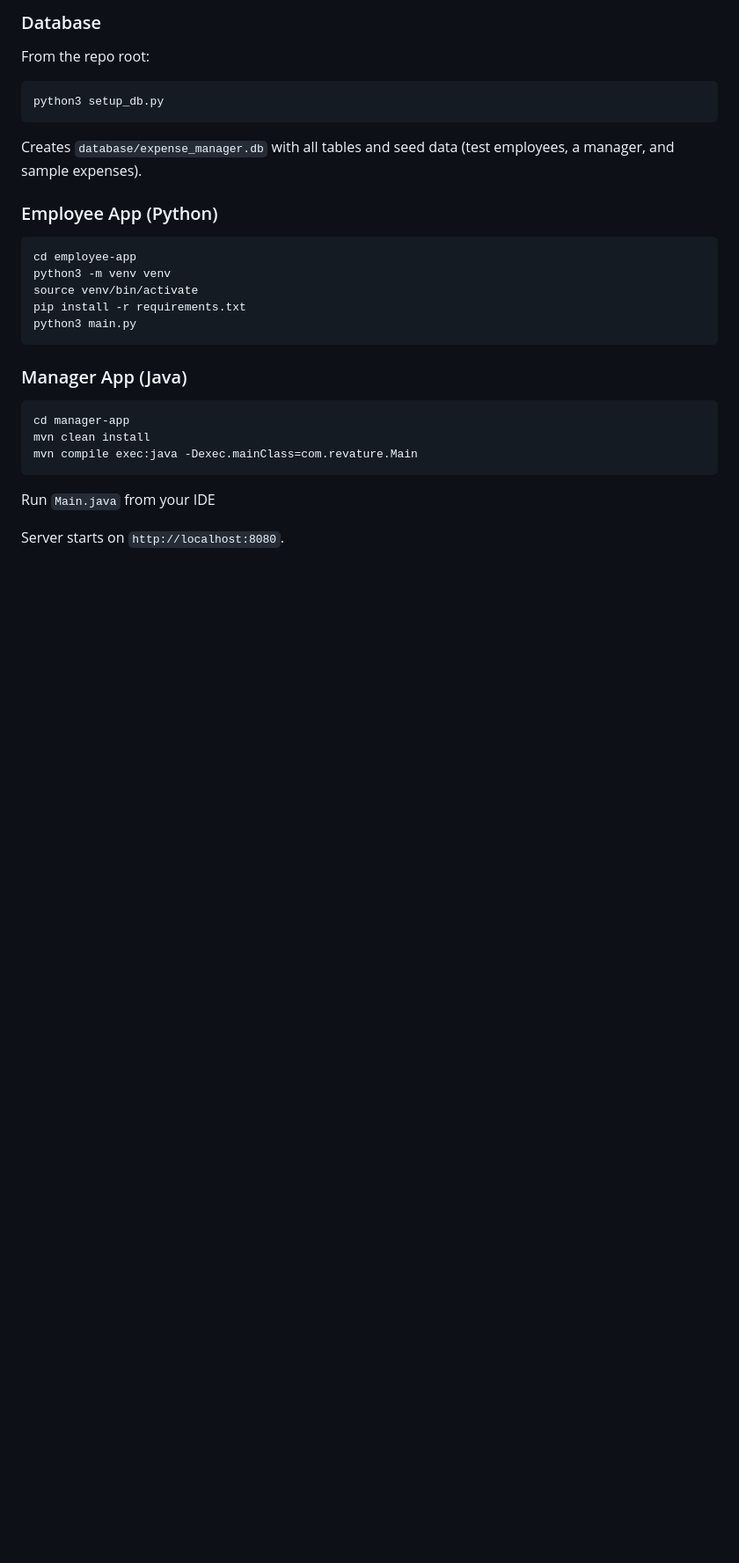
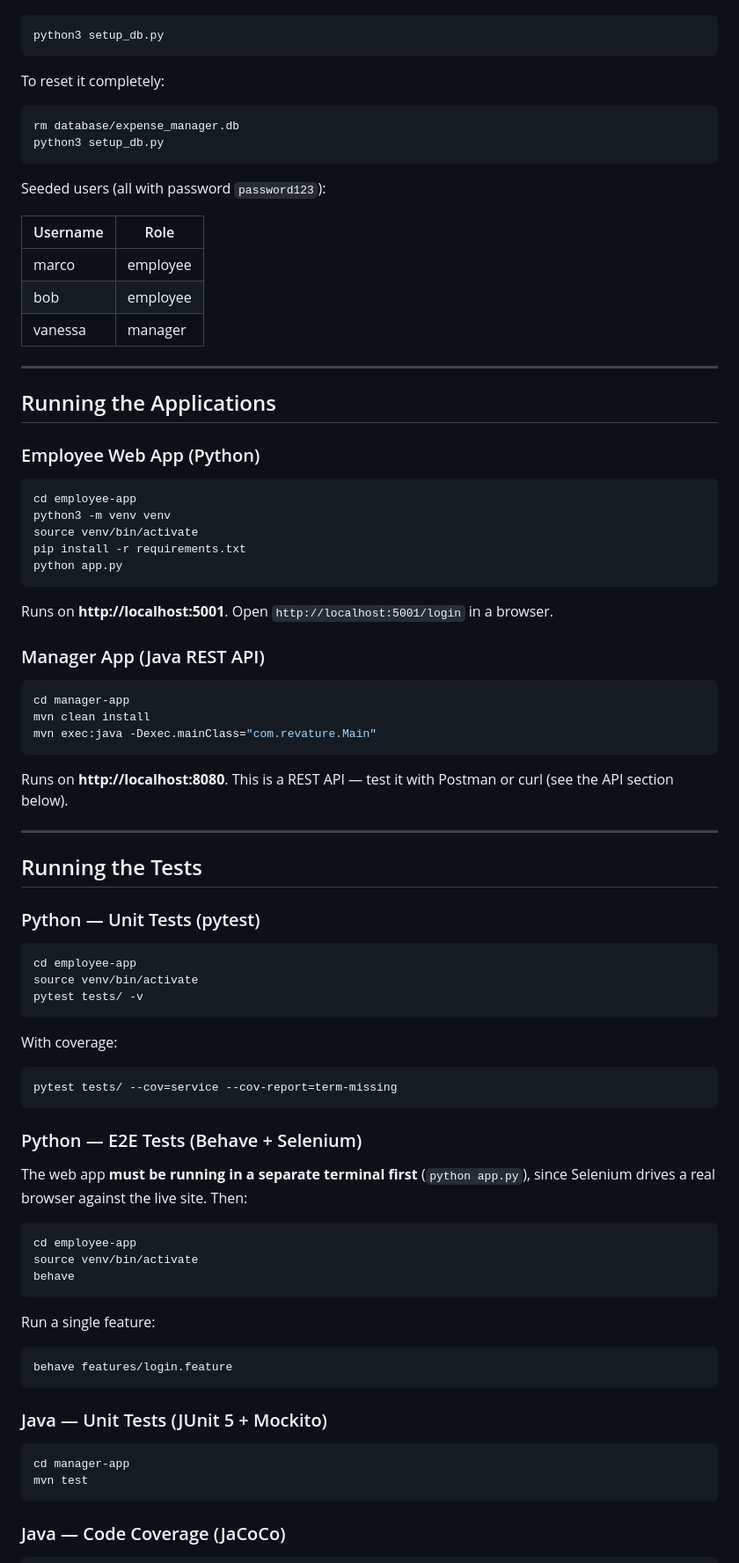
Before and after one commit to QEA2026/P1-Group4, a Markdown page: README.md, the part around one of its changes. Shown at 88% size. Rendered like a GitHub page; blank space fills up the shorter version.

````diff
--- a/README.md
+++ b/README.md
@@ -70,26 +41,89 @@ Revature-Expense-Manager/
 
-### Database
-From the repo root:
 ```bash
 python3 setup_db.py
 ```
-Creates `database/expense_manager.db` with all tables and seed data (test employees, a manager, and sample expenses).
 
-### Employee App (Python)
+To reset it completely:
+
+```bash
+rm database/expense_manager.db
+python3 setup_db.py
+```
+
+Seeded users (all with password `password123`):
+
+| Username | Role |
+|---|---|
+| marco | employee |
+| bob | employee |
+| vanessa | manager |
+
+---
+
+## Running the Applications
+
+### Employee Web App (Python)
+
 ```bash
 cd employee-app
 python3 -m venv venv
 source venv/bin/activate
 pip install -r requirements.txt
-python3 main.py
+python app.py
 ```
 
-### Manager App (Java)
+Runs on **http://localhost:5001**. Open `http://localhost:5001/login` in a browser.
+
+### Manager App (Java REST API)
+
 ```bash
 cd manager-app
 mvn clean install
-mvn compile exec:java -Dexec.mainClass=com.revature.Main
+mvn exec:java -Dexec.mainClass="com.revature.Main"
 ```
-Run `Main.java` from your IDE
 
-Server starts on `http://localhost:8080`.
+Runs on **http://localhost:8080**. This is a REST API — test it with Postman or curl (see the API section below).
+
+---
+
+## Running the Tests
+
+### Python — Unit Tests (pytest)
+
+```bash
+cd employee-app
+source venv/bin/activate
+pytest tests/ -v
+```
+
+With coverage:
+
+```bash
+pytest tests/ --cov=service --cov-report=term-missing
+```
+
+### Python — E2E Tests (Behave + Selenium)
+
+The web app **must be running in a separate terminal first** (`python app.py`), since Selenium drives a real browser against the live site. Then:
+
+```bash
+cd employee-app
+source venv/bin/activate
+behave
+```
+
+Run a single feature:
+
+```bash
+behave features/login.feature
+```
+
+### Java — Unit Tests (JUnit 5 + Mockito)
+
+```bash
+cd manager-app
+mvn test
+```
+
+### Java — Code Coverage (JaCoCo)
+
````
Also changed, not shown: other parts of README.md (+103 -72 lines).
